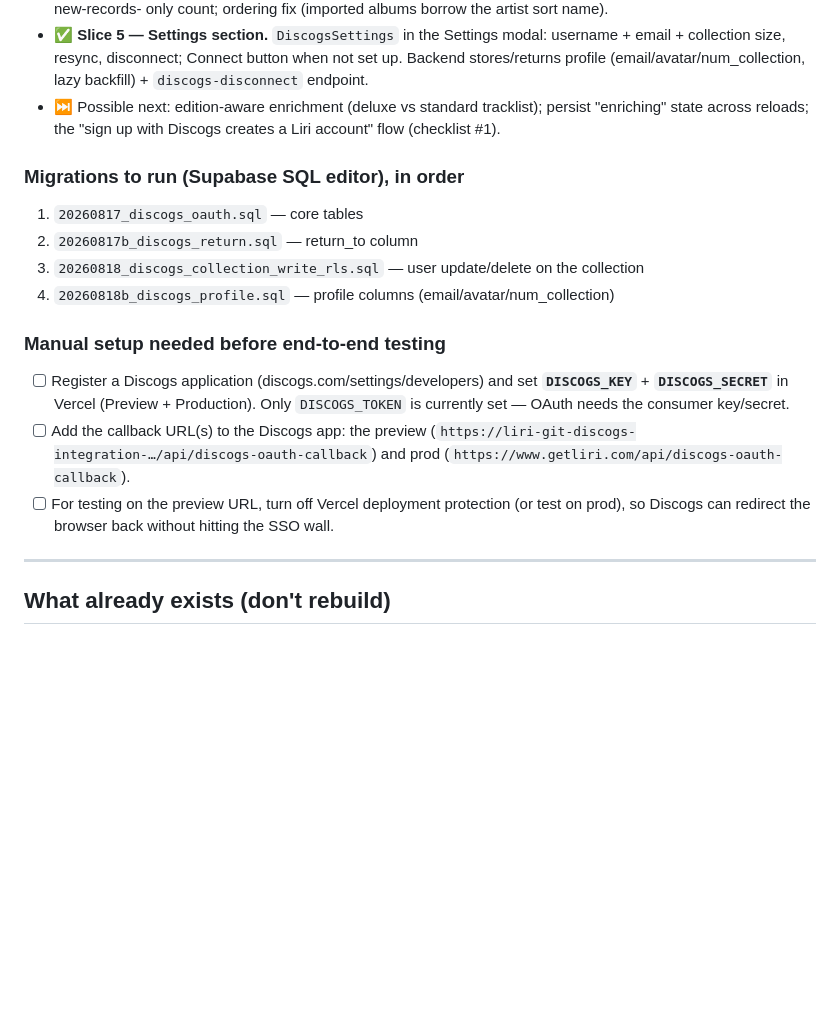
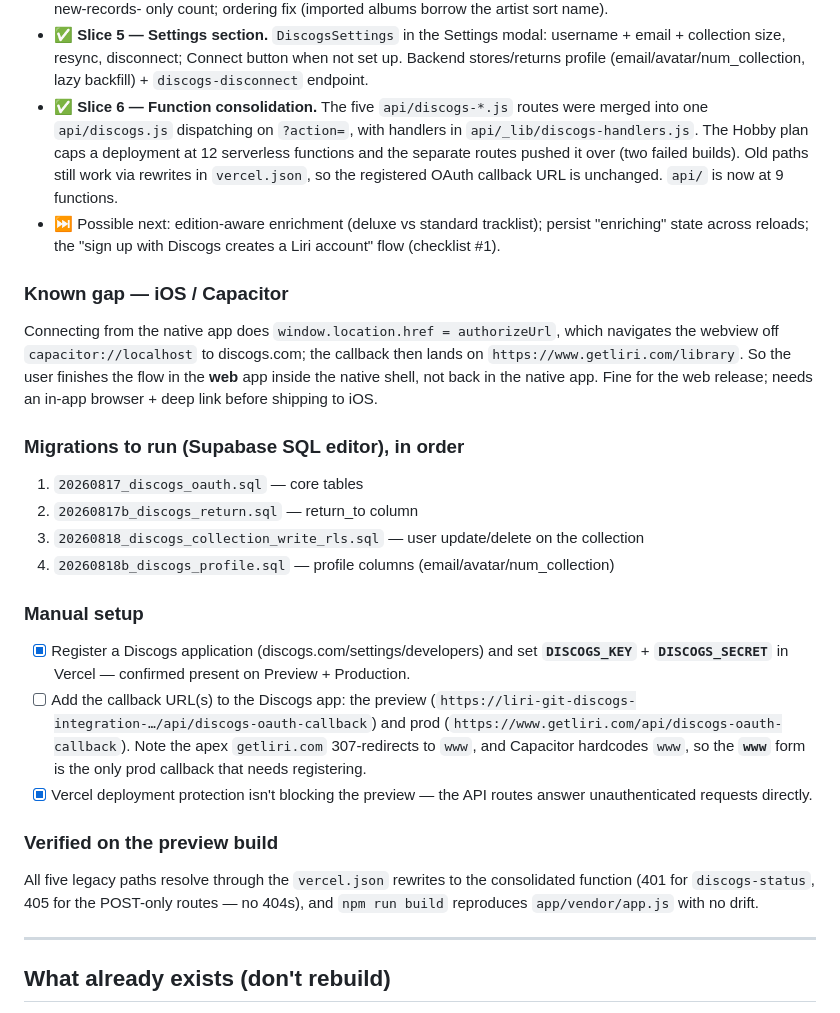
Before and after one commit to melonmonster330/Liri, a Markdown page: docs/DISCOGS_SYNC.md, the part around the change. Rendered like a GitHub page; blank space fills up the shorter version.

Commit message:
Update Discogs checklist: consolidation, verified setup, iOS gap
Records slice 6 (five endpoints merged into one function for the Hobby
12-function cap), ticks the env vars off as confirmed present on Preview
and Production, and notes the preview-build verification (rewrites all
resolve; bundle rebuilds with no drift).

Also flags two things worth not forgetting: only the www form of the prod
callback needs registering with Discogs (the apex 307s to www, and
Capacitor hardcodes www), and connecting from the native iOS shell
currently finishes in the web app rather than back in the native app.

Co-Authored-By: Claude Opus 5 <noreply@anthropic.com>

```diff
--- a/docs/DISCOGS_SYNC.md
+++ b/docs/DISCOGS_SYNC.md
@@ -30,9 +30,22 @@ calls as possible.
   username + email + collection size, resync, disconnect; Connect button when not
   set up. Backend stores/returns profile (email/avatar/num_collection, lazy
   backfill) + `discogs-disconnect` endpoint.
+- ✅ **Slice 6 — Function consolidation.** The five `api/discogs-*.js` routes were
+  merged into one `api/discogs.js` dispatching on `?action=`, with handlers in
+  `api/_lib/discogs-handlers.js`. The Hobby plan caps a deployment at 12
+  serverless functions and the separate routes pushed it over (two failed
+  builds). Old paths still work via rewrites in `vercel.json`, so the registered
+  OAuth callback URL is unchanged. `api/` is now at 9 functions.
 - ⏭️ Possible next: edition-aware enrichment (deluxe vs standard tracklist);
   persist "enriching" state across reloads; the "sign up with Discogs creates a
   Liri account" flow (checklist #1).
+
+### Known gap — iOS / Capacitor
+Connecting from the native app does `window.location.href = authorizeUrl`, which
+navigates the webview off `capacitor://localhost` to discogs.com; the callback
+then lands on `https://www.getliri.com/library`. So the user finishes the flow in
+the **web** app inside the native shell, not back in the native app. Fine for the
+web release; needs an in-app browser + deep link before shipping to iOS.
 
 ### Migrations to run (Supabase SQL editor), in order
 1. `20260817_discogs_oauth.sql` — core tables
@@ -40,15 +53,22 @@ calls as possible.
 3. `20260818_discogs_collection_write_rls.sql` — user update/delete on the collection
 4. `20260818b_discogs_profile.sql` — profile columns (email/avatar/num_collection)
 
-### Manual setup needed before end-to-end testing
-- [ ] Register a Discogs application (discogs.com/settings/developers) and set
-      **`DISCOGS_KEY`** + **`DISCOGS_SECRET`** in Vercel (Preview + Production).
-      Only `DISCOGS_TOKEN` is currently set — OAuth needs the consumer key/secret.
+### Manual setup
+- [x] Register a Discogs application (discogs.com/settings/developers) and set
+      **`DISCOGS_KEY`** + **`DISCOGS_SECRET`** in Vercel — confirmed present on
+      Preview + Production.
 - [ ] Add the callback URL(s) to the Discogs app: the preview
       (`https://liri-git-discogs-integration-…/api/discogs-oauth-callback`) and prod
-      (`https://www.getliri.com/api/discogs-oauth-callback`).
-- [ ] For testing on the preview URL, turn off Vercel deployment protection (or test on prod),
-      so Discogs can redirect the browser back without hitting the SSO wall.
+      (`https://www.getliri.com/api/discogs-oauth-callback`). Note the apex
+      `getliri.com` 307-redirects to `www`, and Capacitor hardcodes `www`, so the
+      **`www`** form is the only prod callback that needs registering.
+- [x] Vercel deployment protection isn't blocking the preview — the API routes
+      answer unauthenticated requests directly.
+
+### Verified on the preview build
+All five legacy paths resolve through the `vercel.json` rewrites to the
+consolidated function (401 for `discogs-status`, 405 for the POST-only routes —
+no 404s), and `npm run build` reproduces `app/vendor/app.js` with no drift.
 
 ---
 
```
